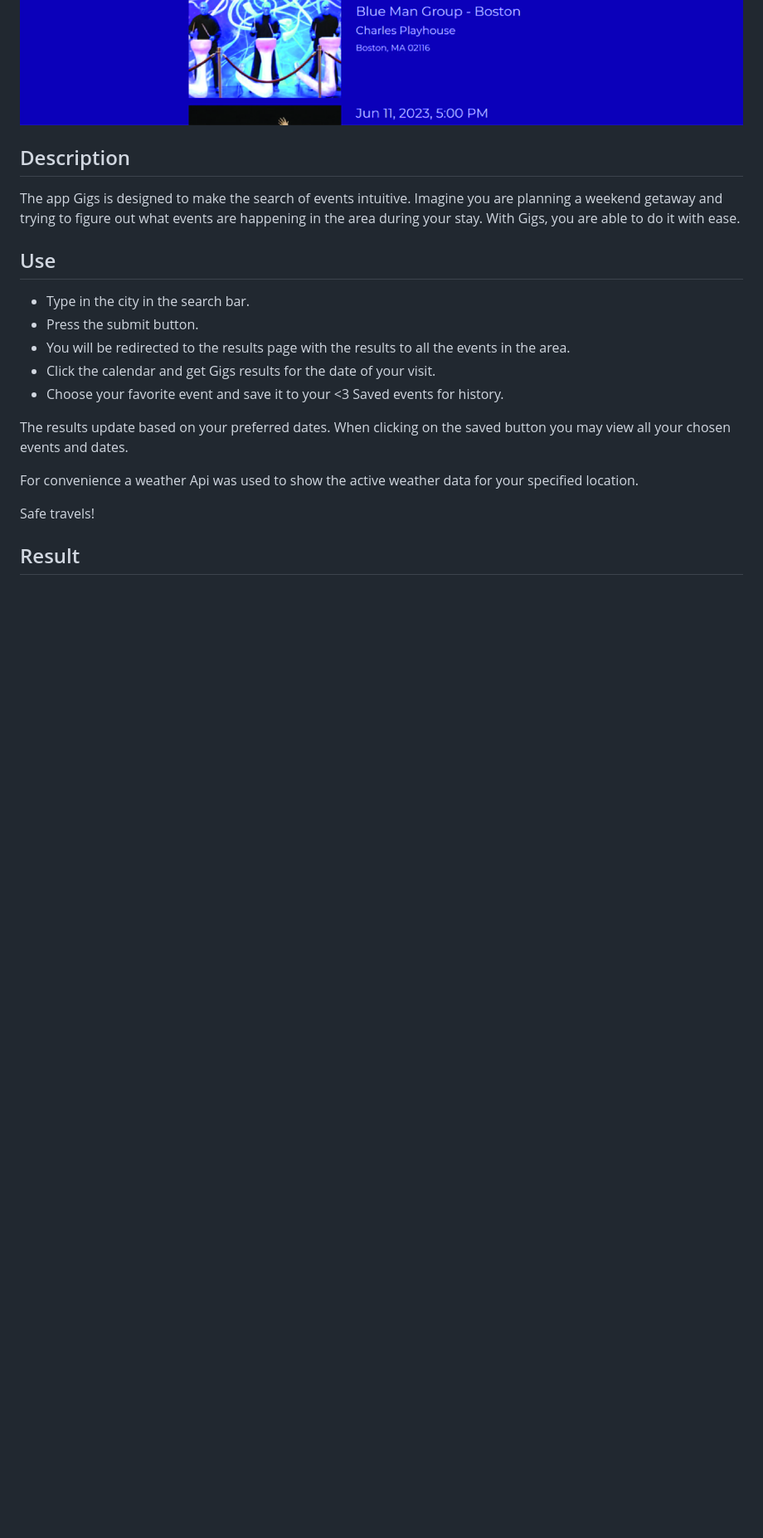
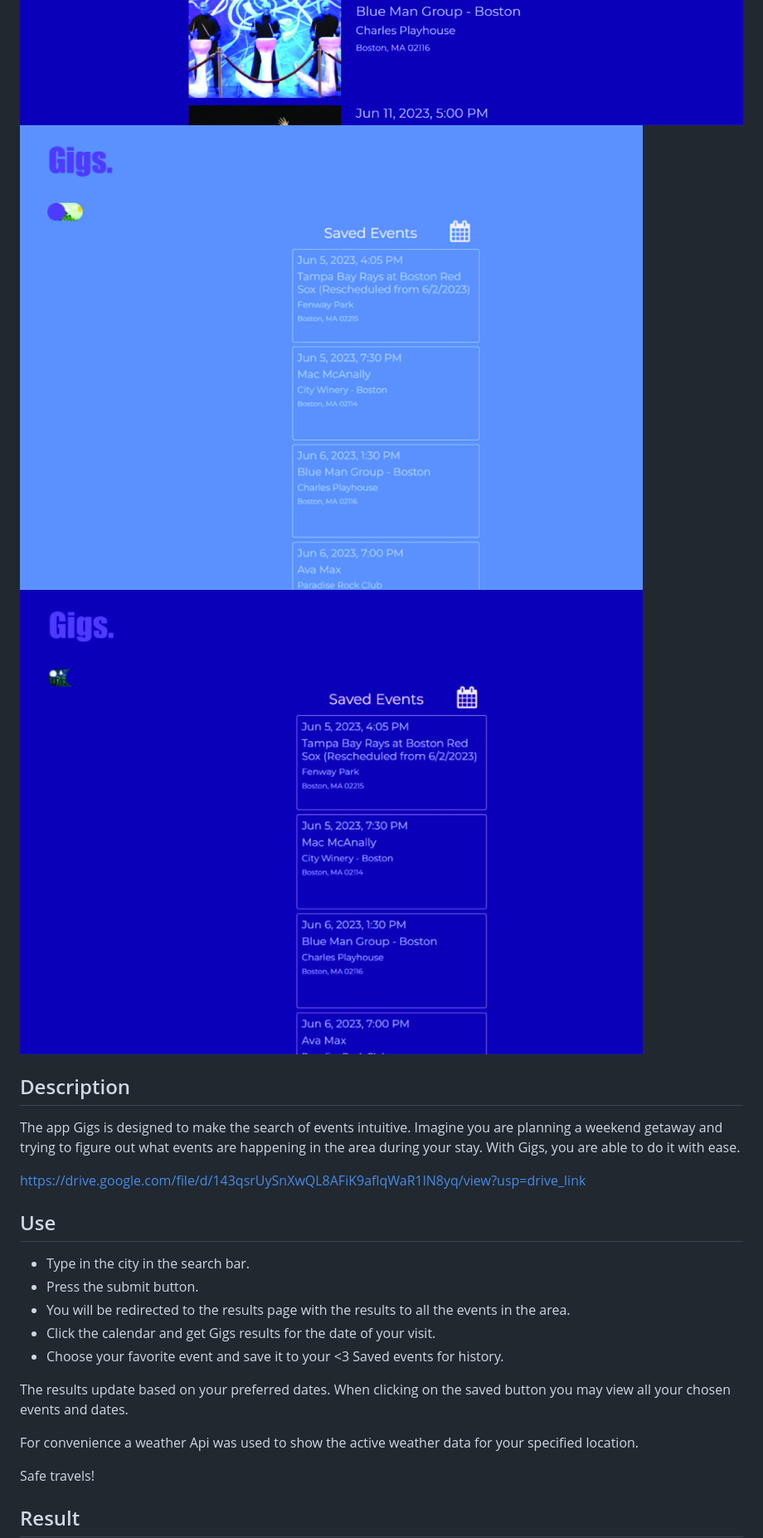
Before and after one commit to anna071387/GIGS, a Markdown page: README.md, the part around the change. Shown: that part at 83% size. GitHub-like rendering; pictures changed too: assets/images/SavedPage-01.jpg (added), assets/images/SavedPageDark-01-01.jpg (added); blank space fills up the shorter version.

Commit message:
added updated images, linked video, formated, updated Readme file

```diff
--- a/README.md
+++ b/README.md
@@ -3,13 +3,21 @@
 ![alt text](./assets/images/Large_LandingPage-01.jpg)
 ![alt text](./assets/images/SearchResults-01.jpg)
 ![alt text](./assets/images/SearchResultsDark-01-01.jpg)
-
+![alt text](./assets/images/SavedPage-01.jpg)
+![alt text](./assets/images/SavedPageDark-01-01.jpg)
 
 
 ## Description
 The app Gigs is designed to make the search of events intuitive.
 Imagine you are planning a weekend getaway and trying to figure out what events are happening in the area during your stay.
 With Gigs, you are able to do it with ease.
+
+
+
+
+https://drive.google.com/file/d/143qsrUySnXwQL8AFiK9aflqWaR1lN8yq/view?usp=drive_link
+
+
 
 ## Use
 *   Type in the city in the search bar.
```
Also changed, not shown: 6 other files.
